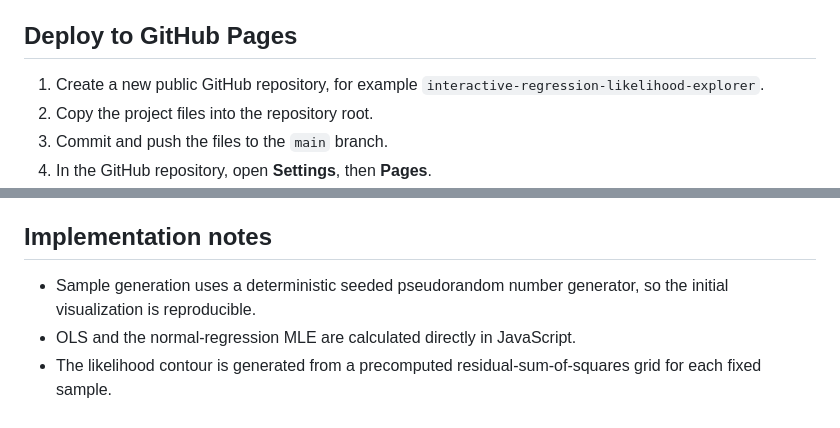
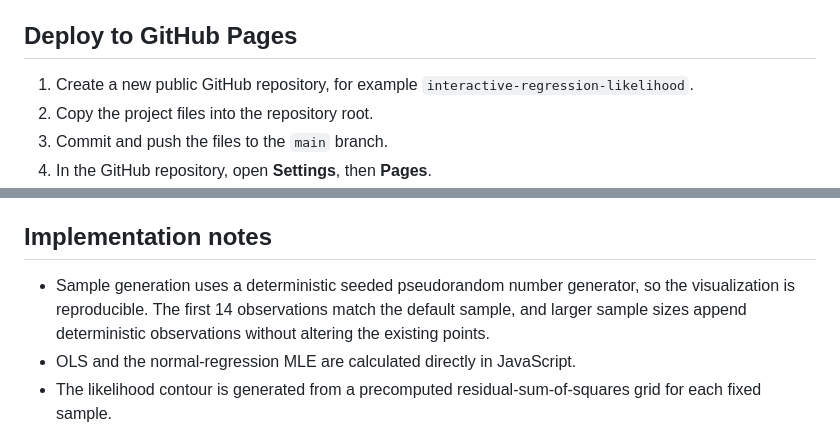
Before and after one commit to shakaarlatief/interactive-regression-likelihood, a Markdown page: README.md, 2 parts joined by grey strips. Rendered like a GitHub page.

```diff
--- a/README.md
+++ b/README.md
@@ -74,7 +69,7 @@ No Python packages are required. Python is only being used here as a convenient
 
 ## Deploy to GitHub Pages
 
-1. Create a new public GitHub repository, for example `interactive-regression-likelihood-explorer`.
+1. Create a new public GitHub repository, for example `interactive-regression-likelihood`.
 2. Copy the project files into the repository root.
 3. Commit and push the files to the `main` branch.
 4. In the GitHub repository, open **Settings**, then **Pages**.
@@ -118,7 +114,7 @@ Under normal homoskedastic errors, maximizing the likelihood with respect to β
 
 ## Implementation notes
 
-- Sample generation uses a deterministic seeded pseudorandom number generator, so the initial visualization is reproducible.
+- Sample generation uses a deterministic seeded pseudorandom number generator, so the visualization is reproducible. The first 14 observations match the default sample, and larger sample sizes append deterministic observations without altering the existing points.
 - OLS and the normal-regression MLE are calculated directly in JavaScript.
 - The likelihood contour is generated from a precomputed residual-sum-of-squares grid for each fixed sample.
 - Main-chart updates are coalesced to the browser refresh cycle with `requestAnimationFrame`.
```
Also changed, not shown: other parts of README.md (+6 -10 lines).
